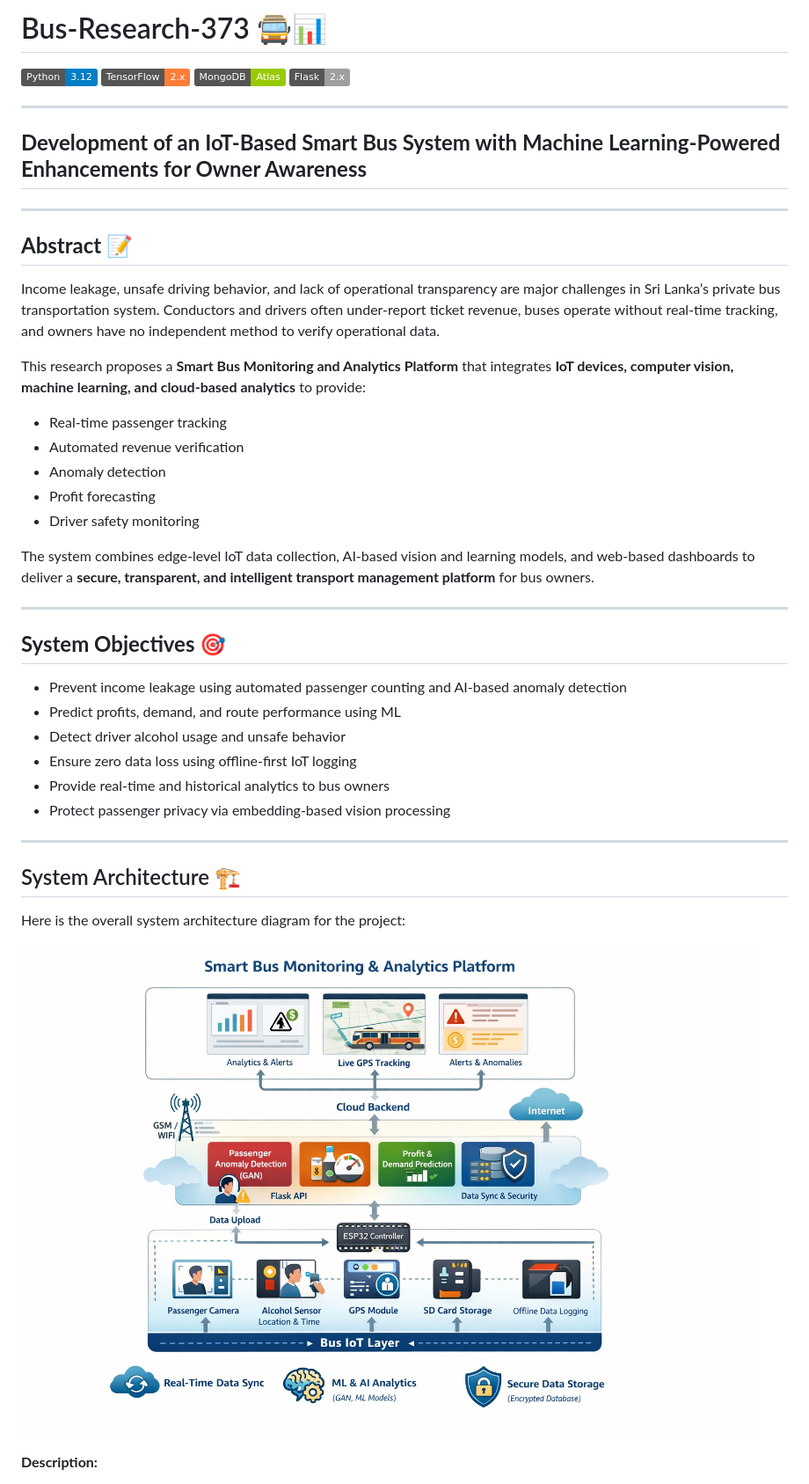
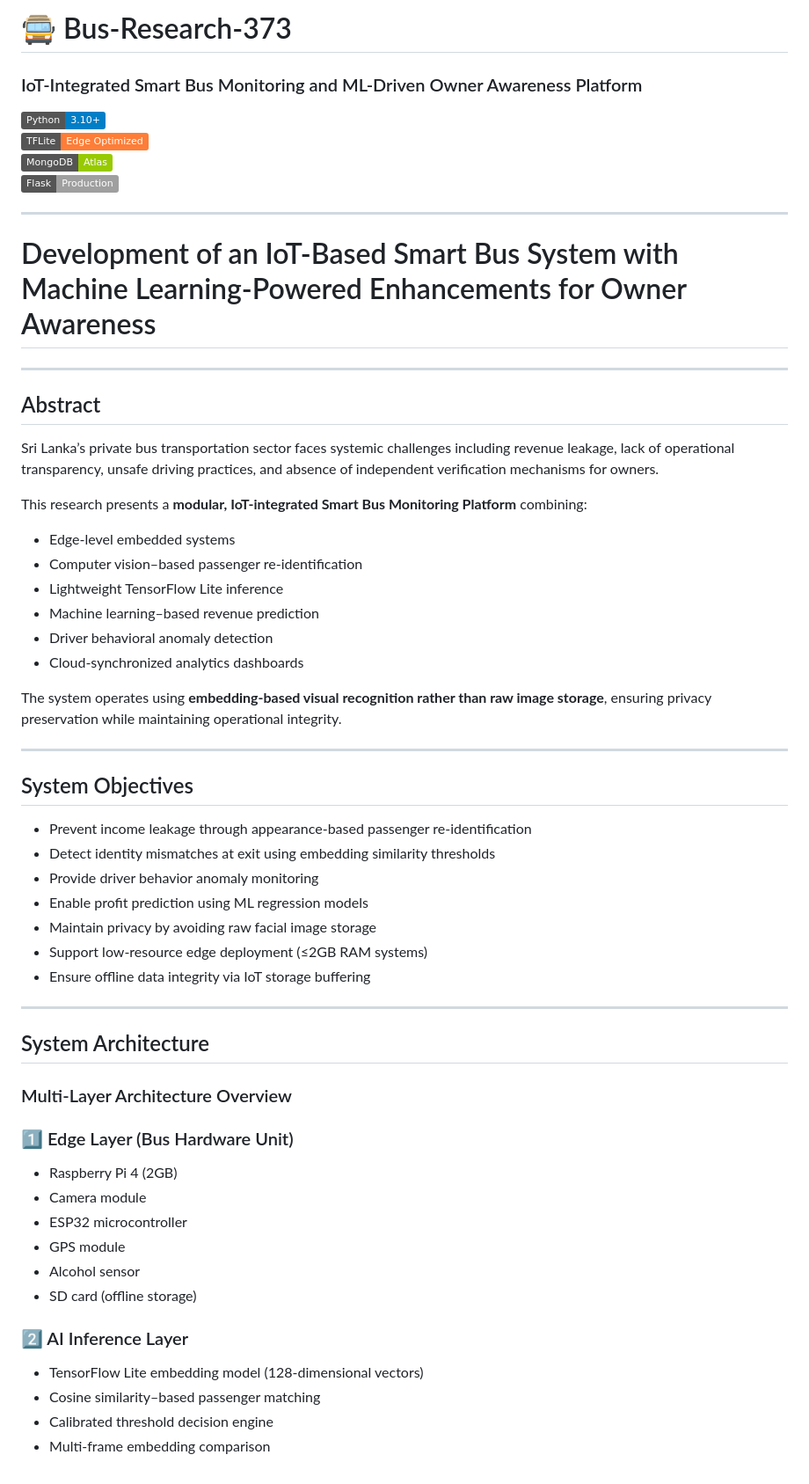
Before and after one commit to Kavindu0001/Bus-IOT-ML, a Markdown page: README.md, the part around one of its changes. Shown at 88% size. Drawn GitHub-style; badges without logos.

```diff
--- a/README.md
+++ b/README.md
@@ -1,48 +1,61 @@
-# Bus-Research-373 🚍📊
+# 🚍 Bus-Research-373
+### IoT-Integrated Smart Bus Monitoring and ML-Driven Owner Awareness Platform
 
-[![Python](https://img.shields.io/badge/Python-3.12-blue?logo=python)](https://www.python.org/)
-[![TensorFlow](https://img.shields.io/badge/TensorFlow-2.x-orange?logo=tensorflow)](https://www.tensorflow.org/)
+[![Python](https://img.shields.io/badge/Python-3.10+-blue?logo=python)](https://www.python.org/)
+[![TensorFlow Lite](https://img.shields.io/badge/TFLite-Edge%20Optimized-orange?logo=tensorflow)](https://www.tensorflow.org/lite)
 [![MongoDB](https://img.shields.io/badge/MongoDB-Atlas-green?logo=mongodb)](https://www.mongodb.com/)
-[![Flask](https://img.shields.io/badge/Flask-2.x-lightgrey?logo=flask)](https://flask.palletsprojects.com/)
+[![Flask](https://img.shields.io/badge/Flask-Production-lightgrey?logo=flask)](https://flask.palletsprojects.com/)
 
 ---
 
-## **Development of an IoT-Based Smart Bus System with Machine Learning-Powered Enhancements for Owner Awareness**
+# Development of an IoT-Based Smart Bus System with Machine Learning-Powered Enhancements for Owner Awareness
 
 ---
 
-## **Abstract** 📝
+## Abstract
 
-Income leakage, unsafe driving behavior, and lack of operational transparency are major challenges in Sri Lanka’s private bus transportation system. Conductors and drivers often under-report ticket revenue, buses operate without real-time tracking, and owners have no independent method to verify operational data.
+Sri Lanka’s private bus transportation sector faces systemic challenges including revenue leakage, lack of operational transparency, unsafe driving practices, and absence of independent verification mechanisms for owners.
 
-This research proposes a **Smart Bus Monitoring and Analytics Platform** that integrates **IoT devices, computer vision, machine learning, and cloud-based analytics** to provide:
+This research presents a **modular, IoT-integrated Smart Bus Monitoring Platform** combining:
 
-- Real-time passenger tracking
-- Automated revenue verification
-- Anomaly detection
-- Profit forecasting
-- Driver safety monitoring
+- Edge-level embedded systems
+- Computer vision–based passenger re-identification
+- Lightweight TensorFlow Lite inference
+- Machine learning–based revenue prediction
+- Driver behavioral anomaly detection
+- Cloud-synchronized analytics dashboards
 
-The system combines edge-level IoT data collection, AI-based vision and learning models, and web-based dashboards to deliver a **secure, transparent, and intelligent transport management platform** for bus owners.
+The system operates using **embedding-based visual recognition rather than raw image storage**, ensuring privacy preservation while maintaining operational integrity.
 
 ---
 
-## **System Objectives** 🎯
+## System Objectives
 
-- Prevent income leakage using automated passenger counting and AI-based anomaly detection
-- Predict profits, demand, and route performance using ML
-- Detect driver alcohol usage and unsafe behavior
-- Ensure zero data loss using offline-first IoT logging
-- Provide real-time and historical analytics to bus owners
-- Protect passenger privacy via embedding-based vision processing
+- Prevent income leakage through appearance-based passenger re-identification
+- Detect identity mismatches at exit using embedding similarity thresholds
+- Provide driver behavior anomaly monitoring
+- Enable profit prediction using ML regression models
+- Maintain privacy by avoiding raw facial image storage
+- Support low-resource edge deployment (≤2GB RAM systems)
+- Ensure offline data integrity via IoT storage buffering
 
 ---
 
-## System Architecture 🏗️
+## System Architecture
 
-Here is the overall system architecture diagram for the project:
+### Multi-Layer Architecture Overview
 
-![Overall System Diagram](docs/Overall%20Diagram.png)
+### 1️⃣ Edge Layer (Bus Hardware Unit)
+- Raspberry Pi 4 (2GB)
+- Camera module
+- ESP32 microcontroller
+- GPS module
+- Alcohol sensor
+- SD card (offline storage)
 
-**Description:**
+### 2️⃣ AI Inference Layer
+- TensorFlow Lite embedding model (128-dimensional vectors)
+- Cosine similarity–based passenger matching
+- Calibrated threshold decision engine
+- Multi-frame embedding comparison
 
```
Also changed, not shown: other parts of README.md (+126 -74 lines).
